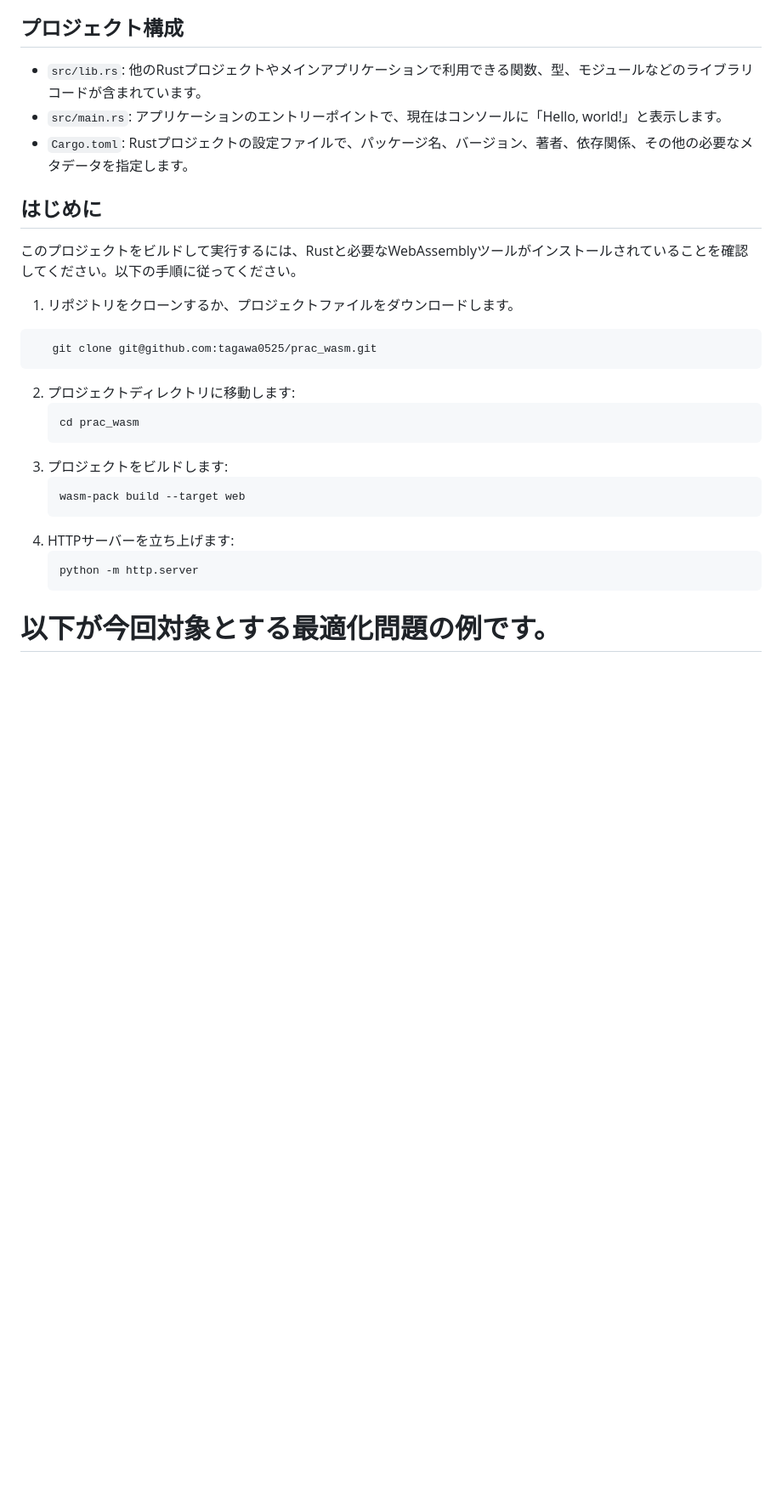
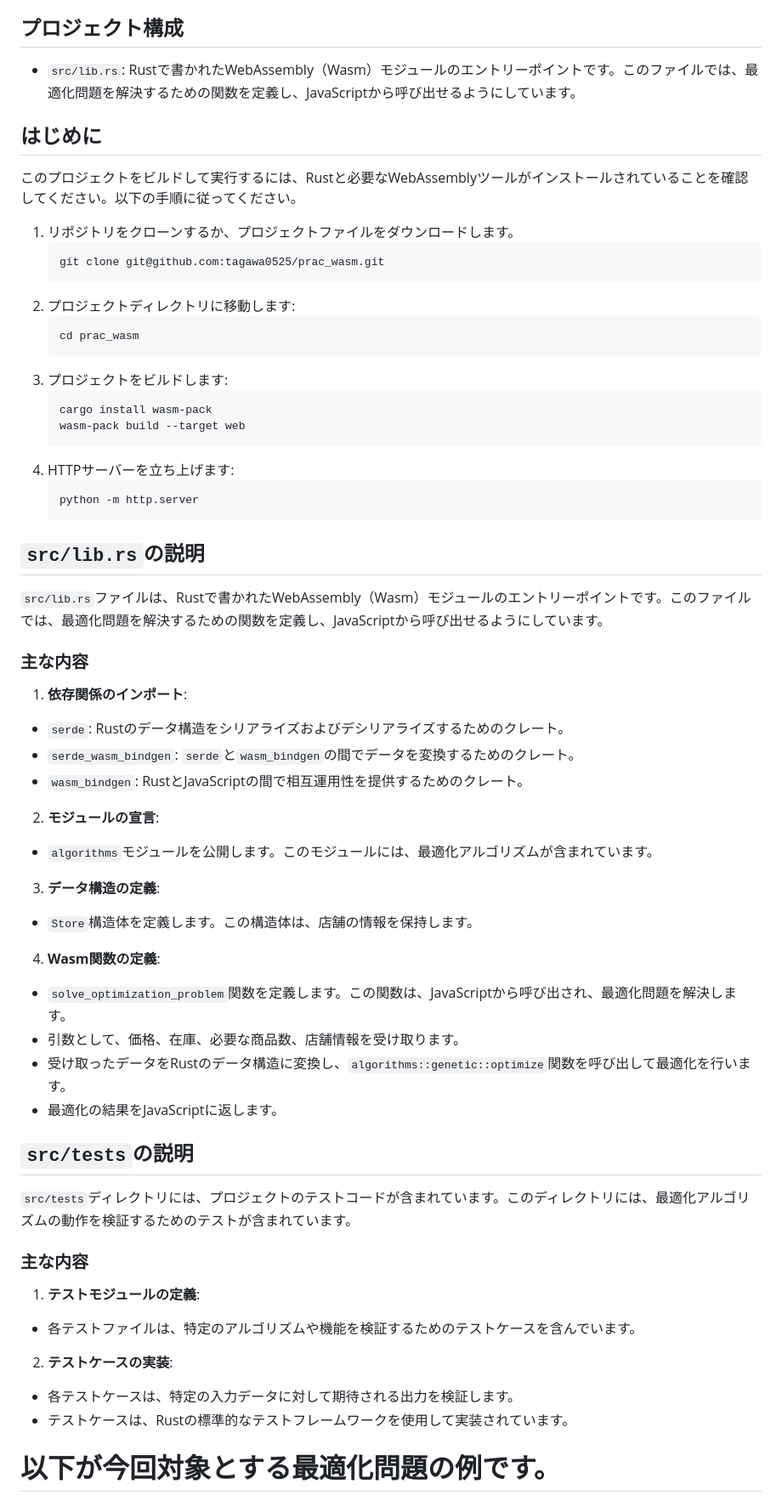
Before and after one commit to tagawa0525/prac_wasm, a Markdown page: README.md, the part around one of its changes. Shown at 85% size. Rendered like a GitHub page; blank space fills up the shorter version.

Commit message:
docs: Update README to clarify project structure and provide detailed explanations of `src/lib.rs` and `src/tests`

````diff
--- a/README.md
+++ b/README.md
@@ -5,24 +5,23 @@ JavaScriptから呼び出すことにより高速に最適化問題を解くこ
 
 ## プロジェクト構成
 
-- `src/lib.rs`: 他のRustプロジェクトやメインアプリケーションで利用できる関数、型、モジュールなどのライブラリコードが含まれています。
-- `src/main.rs`: アプリケーションのエントリーポイントで、現在はコンソールに「Hello, world!」と表示します。
-- `Cargo.toml`: Rustプロジェクトの設定ファイルで、パッケージ名、バージョン、著者、依存関係、その他の必要なメタデータを指定します。
+- `src/lib.rs`: Rustで書かれたWebAssembly（Wasm）モジュールのエントリーポイントです。このファイルでは、最適化問題を解決するための関数を定義し、JavaScriptから呼び出せるようにしています。
 
 ## はじめに
 
 このプロジェクトをビルドして実行するには、Rustと必要なWebAssemblyツールがインストールされていることを確認してください。以下の手順に従ってください。
 
 1. リポジトリをクローンするか、プロジェクトファイルをダウンロードします。
-```
+   ```
    git clone git@github.com:tagawa0525/prac_wasm.git
-```
+   ```
 2. プロジェクトディレクトリに移動します:
    ```
    cd prac_wasm
    ```
 3. プロジェクトをビルドします:
    ```
+   cargo install wasm-pack
    wasm-pack build --target web
    ```
 4. HTTPサーバーを立ち上げます:
@@ -30,6 +29,41 @@ JavaScriptから呼び出すことにより高速に最適化問題を解くこ
    python -m http.server
    ```
 
+## `src/lib.rs`の説明
+
+`src/lib.rs`ファイルは、Rustで書かれたWebAssembly（Wasm）モジュールのエントリーポイントです。このファイルでは、最適化問題を解決するための関数を定義し、JavaScriptから呼び出せるようにしています。
+
+### 主な内容
+
+1. **依存関係のインポート**:
+ - `serde`: Rustのデータ構造をシリアライズおよびデシリアライズするためのクレート。
+ - `serde_wasm_bindgen`: `serde`と`wasm_bindgen`の間でデータを変換するためのクレート。
+ - `wasm_bindgen`: RustとJavaScriptの間で相互運用性を提供するためのクレート。
+
+2. **モジュールの宣言**:
+ - `algorithms`モジュールを公開します。このモジュールには、最適化アルゴリズムが含まれています。
+
+3. **データ構造の定義**:
+ - `Store`構造体を定義します。この構造体は、店舗の情報を保持します。
+
+4. **Wasm関数の定義**:
+ - `solve_optimization_problem`関数を定義します。この関数は、JavaScriptから呼び出され、最適化問題を解決します。
+ - 引数として、価格、在庫、必要な商品数、店舗情報を受け取ります。
+ - 受け取ったデータをRustのデータ構造に変換し、`algorithms::genetic::optimize`関数を呼び出して最適化を行います。
+ - 最適化の結果をJavaScriptに返します。
+
+## `src/tests`の説明
+
+`src/tests`ディレクトリには、プロジェクトのテストコードが含まれています。このディレクトリには、最適化アルゴリズムの動作を検証するためのテストが含まれています。
+
+### 主な内容
+
+1. **テストモジュールの定義**:
+ - 各テストファイルは、特定のアルゴリズムや機能を検証するためのテストケースを含んでいます。
+
+2. **テストケースの実装**:
+ - 各テストケースは、特定の入力データに対して期待される出力を検証します。
+ - テストケースは、Rustの標準的なテストフレームワークを使用して実装されています。
 
 # 以下が今回対象とする最適化問題の例です。
 
````
Also changed, not shown: other parts of README.md (+0 -1 lines).
